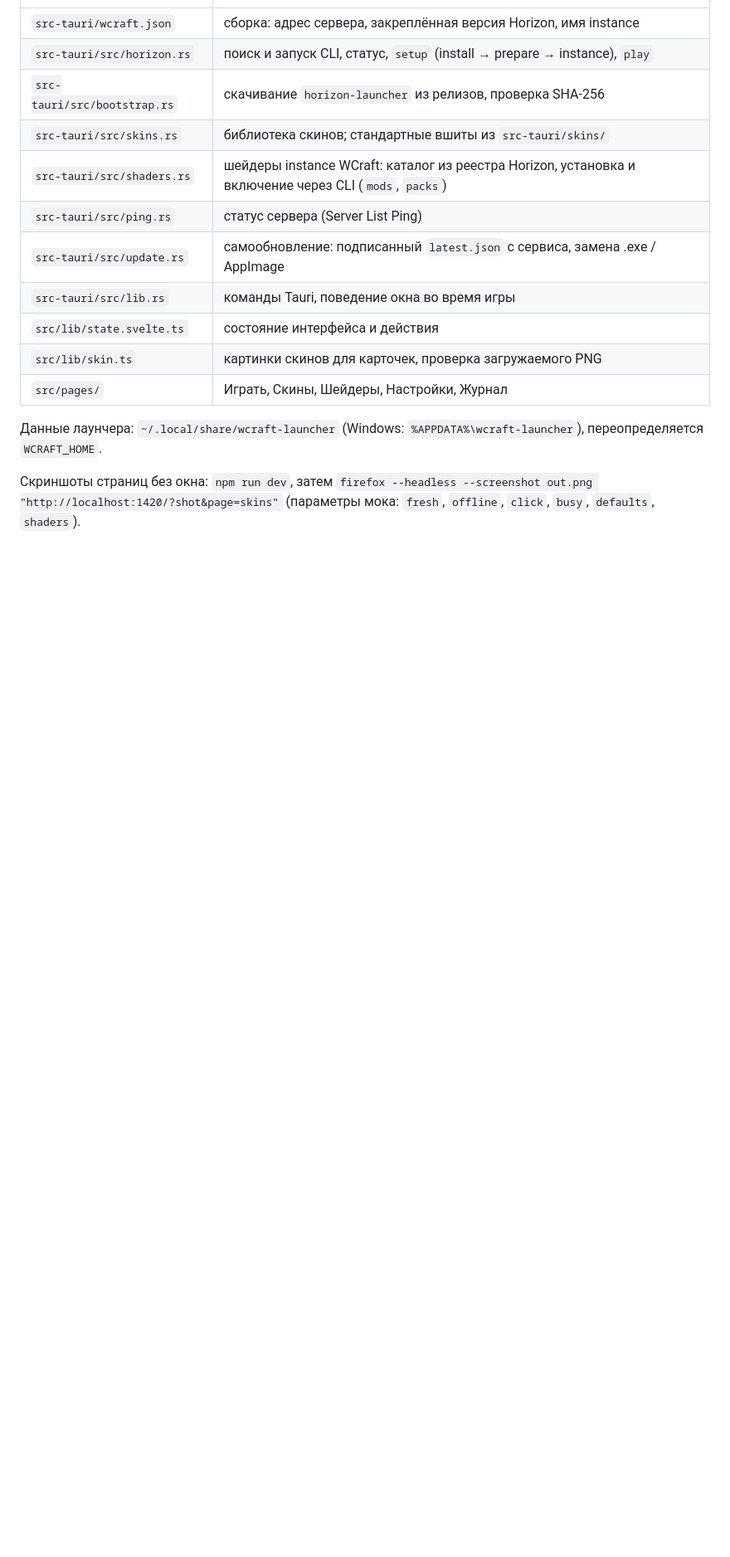
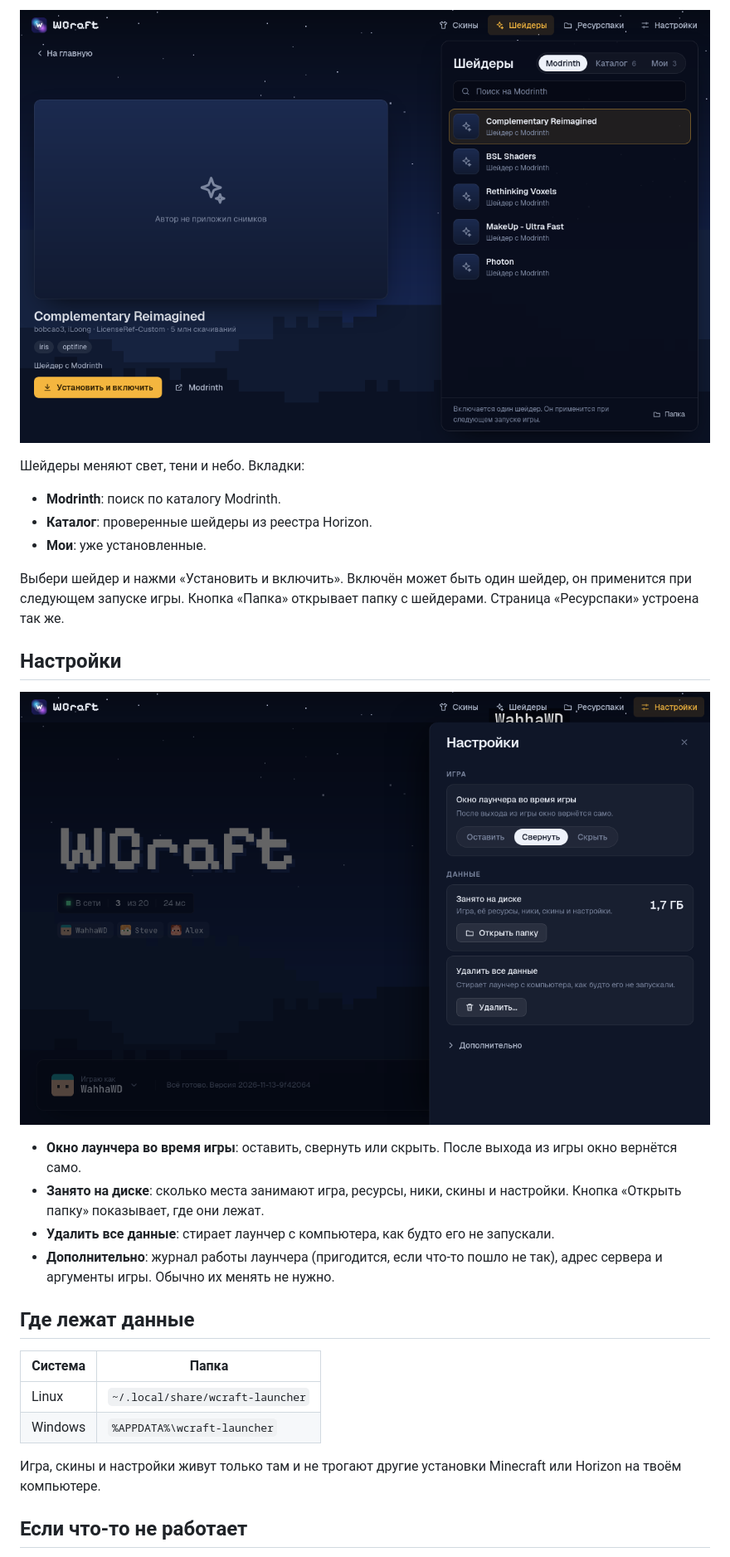
Before and after one commit to WahhaWood/WCraft-launcher, a Markdown page: README.md, the part around one of its changes. Shown at 83% size. GitHub-like rendering; pictures changed too: docs/img/settings.png (added), docs/img/shaders.png (added); blank space fills up the shorter version.

Commit message:
README for players (download, first run, pages, settings) with screenshots; developer notes moved to docs/DEVELOPMENT.md
Co-Authored-By: Claude Sonnet 5.5 <noreply@anthropic.com>

```diff
--- a/README.md
+++ b/README.md
@@ -35,20 +54,31 @@ Windows с Linux: `scripts/build-windows.sh` (в основном репозит
+![Шейдеры](docs/img/shaders.png)
+
+Шейдеры меняют свет, тени и небо. Вкладки:
+
+- **Modrinth**: поиск по каталогу Modrinth.
+- **Каталог**: проверенные шейдеры из реестра Horizon.
+- **Мои**: уже установленные.
+
+Выбери шейдер и нажми «Установить и включить». Включён может быть один шейдер, он применится при следующем запуске игры.
+Кнопка «Папка» открывает папку с шейдерами. Страница «Ресурспаки» устроена так же.
+
+## Настройки
+
+![Настройки](docs/img/settings.png)
+
+- **Окно лаунчера во время игры**: оставить, свернуть или скрыть. После выхода из игры окно вернётся само.
+- **Занято на диске**: сколько места занимают игра, ресурсы, ники, скины и настройки. Кнопка «Открыть папку» показывает, где они лежат.
+- **Удалить все данные**: стирает лаунчер с компьютера, как будто его не запускали.
+- **Дополнительно**: журнал работы лаунчера (пригодится, если что-то пошло не так), адрес сервера и аргументы игры. Обычно их менять не нужно.
+
+## Где лежат данные
+
+| Система | Папка |
 |---|---|
-| `src-tauri/wcraft.json` | сборка: адрес сервера, закреплённая версия Horizon, имя instance |
-| `src-tauri/src/horizon.rs` | поиск и запуск CLI, статус, `setup` (install → prepare → instance), `play` |
-| `src-tauri/src/bootstrap.rs` | скачивание `horizon-launcher` из релизов, проверка SHA-256 |
-| `src-tauri/src/skins.rs` | библиотека скинов; стандартные вшиты из `src-tauri/skins/` |
-| `src-tauri/src/shaders.rs` | шейдеры instance WCraft: каталог из реестра Horizon, установка и включение через CLI (`mods`, `packs`) |
-| `src-tauri/src/ping.rs` | статус сервера (Server List Ping) |
-| `src-tauri/src/update.rs` | самообновление: подписанный `latest.json` с сервиса, замена .exe / AppImage |
-| `src-tauri/src/lib.rs` | команды Tauri, поведение окна во время игры |
-| `src/lib/state.svelte.ts` | состояние интерфейса и действия |
-| `src/lib/skin.ts` | картинки скинов для карточек, проверка загружаемого PNG |
-| `src/pages/` | Играть, Скины, Шейдеры, Настройки, Журнал |
+| Linux | `~/.local/share/wcraft-launcher` |
+| Windows | `%APPDATA%\wcraft-launcher` |
 
-Данные лаунчера: `~/.local/share/wcraft-launcher` (Windows: `%APPDATA%\wcraft-launcher`),
-переопределяется `WCRAFT_HOME`.
+Игра, скины и настройки живут только там и не трогают другие установки Minecraft или Horizon на твоём компьютере.
 
-Скриншоты страниц без окна: `npm run dev`, затем
-`firefox --headless --screenshot out.png "http://localhost:1420/?shot&page=skins"`
-(параметры мока: `fresh`, `offline`, `click`, `busy`, `defaults`, `shaders`).
+## Если что-то не работает
 
```
Also changed, not shown: other parts of README.md (+54 -30 lines), docs/DEVELOPMENT.md (added, +64 -0 lines), docs/img/fresh.png (added), docs/img/play.png (added), docs/img/skins.png (added).
